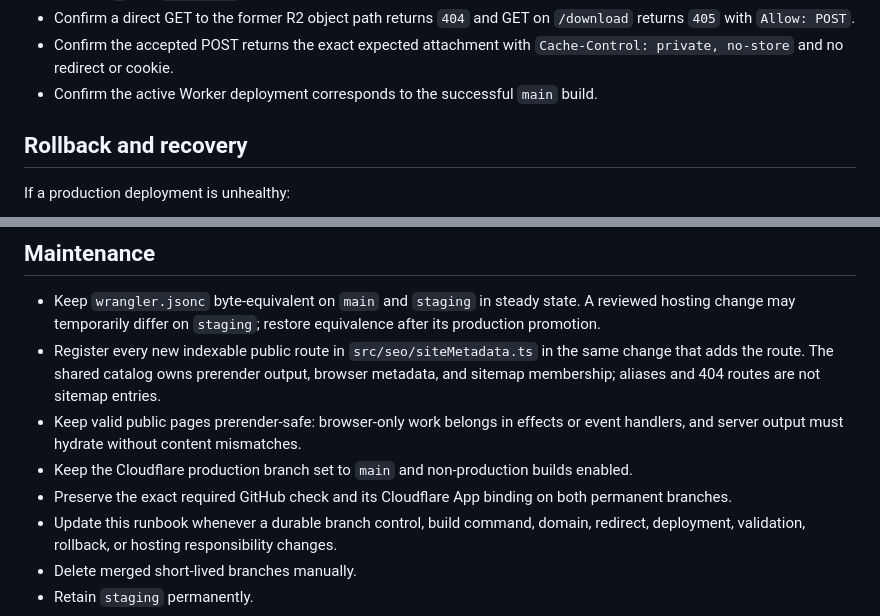
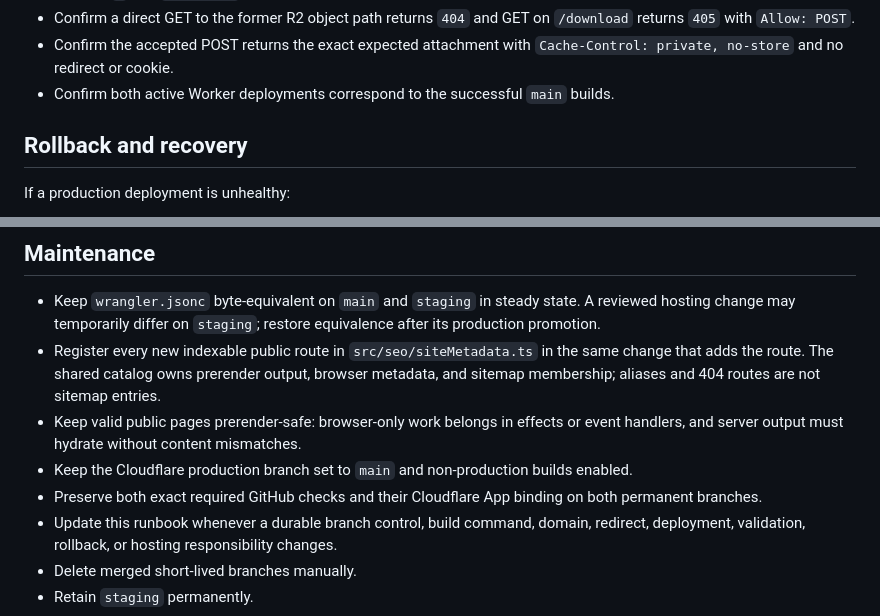
Before and after one commit to djl10886/company-website, a Markdown page: docs/website-operations.md, 2 parts joined by grey strips. Rendered like a GitHub page.

```diff
--- a/docs/website-operations.md
+++ b/docs/website-operations.md
@@ -180,7 +183,7 @@ After promotion to `main`:
 - Confirm `/` and `/download` return the site-wide anti-framing headers.
 - Confirm a direct GET to the former R2 object path returns `404` and GET on `/download` returns `405` with `Allow: POST`.
 - Confirm the accepted POST returns the exact expected attachment with `Cache-Control: private, no-store` and no redirect or cookie.
-- Confirm the active Worker deployment corresponds to the successful `main` build.
+- Confirm both active Worker deployments correspond to the successful `main` builds.
 
 ## Rollback and recovery
 
@@ -225,7 +228,7 @@ If the download gateway itself is unhealthy after a reviewed deployment, restore
 - Register every new indexable public route in `src/seo/siteMetadata.ts` in the same change that adds the route. The shared catalog owns prerender output, browser metadata, and sitemap membership; aliases and 404 routes are not sitemap entries.
 - Keep valid public pages prerender-safe: browser-only work belongs in effects or event handlers, and server output must hydrate without content mismatches.
 - Keep the Cloudflare production branch set to `main` and non-production builds enabled.
-- Preserve the exact required GitHub check and its Cloudflare App binding on both permanent branches.
+- Preserve both exact required GitHub checks and their Cloudflare App binding on both permanent branches.
 - Update this runbook whenever a durable branch control, build command, domain, redirect, deployment, validation, rollback, or hosting responsibility changes.
 - Delete merged short-lived branches manually.
 - Retain `staging` permanently.
```
Also changed, not shown: other parts of docs/website-operations.md (+11 -8 lines).
